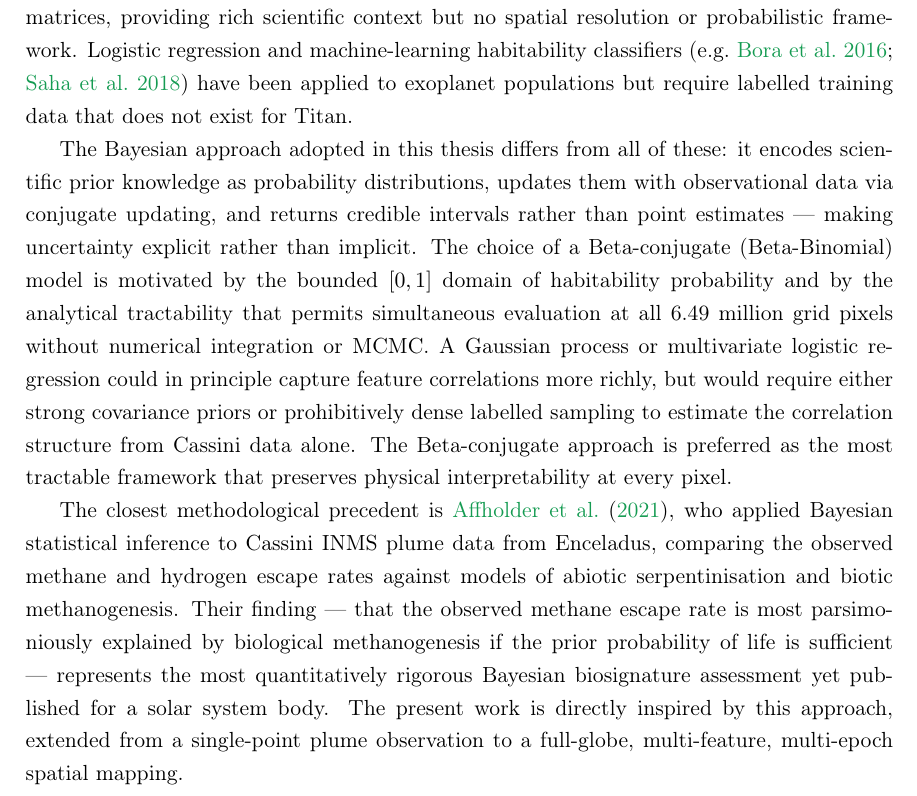
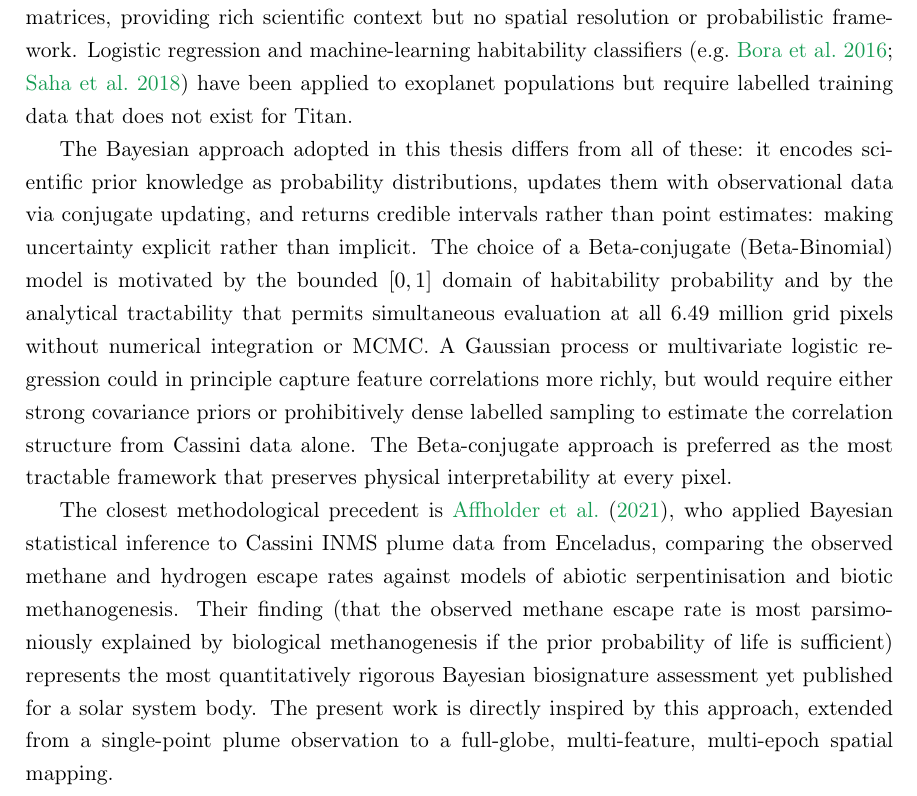
Before and after one commit to chrimblechrumble/pslu-p3, a LaTeX thesis (thesis/main.tex, which reads thesis/appendix_lit_review.tex): part of page 80 of 80, cut so that both start at the same text. Compiled offline with pdfLaTeX.

Commit message:
appendix_lit_review.tex: sentence-level dash pass (UI)
Two sentence-level em-dashes -> punctuation: "point estimates --- making
uncertainty explicit" -> colon; the Affholder appositive "--- that ... ---" ->
parentheses. No accuracy flags; content consistent with the rest of the thesis.

Verified: all citations (Saha2018, Bora2016, Affholder2021) resolve; zero
sentence-level dashes remain.

```diff
--- a/thesis/appendix_lit_review.tex
+++ b/thesis/appendix_lit_review.tex
@@ -19,7 +19,7 @@ but require labelled training data that does not exist for Titan.
 The Bayesian approach adopted in this thesis differs from all of these: it
 encodes scientific prior knowledge as probability distributions, updates them
 with observational data via conjugate updating, and returns credible
-intervals rather than point estimates --- making uncertainty explicit
+intervals rather than point estimates: making uncertainty explicit
 rather than implicit.  The choice of a Beta-conjugate (Beta-Binomial)
 model is motivated by the bounded $[0,1]$ domain of habitability
 probability and by the analytical tractability that permits simultaneous
@@ -34,9 +34,9 @@ that preserves physical interpretability at every pixel.
 The closest methodological precedent is \citet{Affholder2021}, who applied
 Bayesian statistical inference to Cassini INMS plume data from Enceladus,
 comparing the observed methane and hydrogen escape rates against models of
-abiotic serpentinisation and biotic methanogenesis.  Their finding --- that
+abiotic serpentinisation and biotic methanogenesis.  Their finding (that
 the observed methane escape rate is most parsimoniously explained by
-biological methanogenesis if the prior probability of life is sufficient ---
+biological methanogenesis if the prior probability of life is sufficient)
 represents the most quantitatively rigorous Bayesian biosignature assessment
 yet published for a solar system body.  The present work is directly inspired
 by this approach, extended from a single-point plume observation to a full-globe,
```
